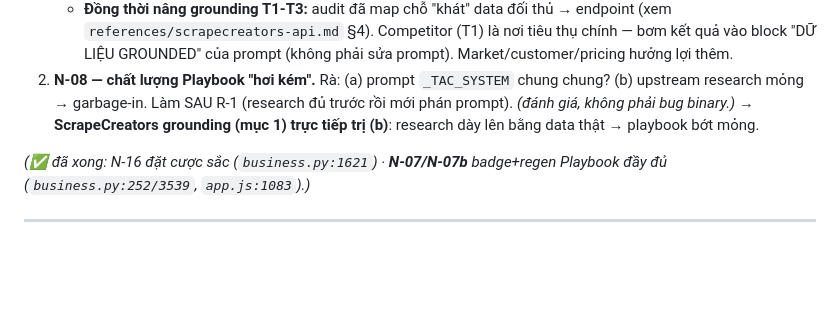
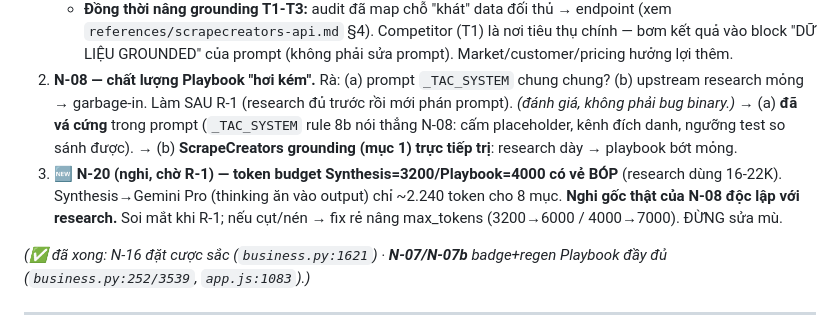
Before and after one commit to TimothyMt/markos-web, a Markdown page: docs/web/roadmap.md, the part around the change. GitHub-like rendering; blank space fills up the shorter version.

```diff
--- a/docs/web/roadmap.md
+++ b/docs/web/roadmap.md
@@ -112,7 +112,11 @@ tab riêng (D-038A) · 🏛️ Messaging House · SWOT+TOWS đúng tầng, hết
      "DỮ LIỆU GROUNDED" của prompt (không phải sửa prompt). Market/customer/pricing hưởng lợi thêm.
 2. **N-08 — chất lượng Playbook "hơi kém".** Rà: (a) prompt `_TAC_SYSTEM` chung chung? (b) upstream research
    mỏng → garbage-in. Làm SAU R-1 (research đủ trước rồi mới phán prompt). *(đánh giá, không phải bug binary.)*
-   → **ScrapeCreators grounding (mục 1) trực tiếp trị (b)**: research dày lên bằng data thật → playbook bớt mỏng.
+   → (a) **đã vá cứng** trong prompt (`_TAC_SYSTEM` rule 8b nói thẳng N-08: cấm placeholder, kênh đích danh,
+   ngưỡng test so sánh được). → (b) **ScrapeCreators grounding (mục 1) trực tiếp trị**: research dày → playbook bớt mỏng.
+3. **🆕 N-20 (nghi, chờ R-1) — token budget Synthesis=3200/Playbook=4000 có vẻ BÓP** (research dùng 16-22K).
+   Synthesis→Gemini Pro (thinking ăn vào output) chỉ ~2.240 token cho 8 mục. **Nghi gốc thật của N-08 độc lập
+   với research.** Soi mắt khi R-1; nếu cụt/nén → fix rẻ nâng max_tokens (3200→6000 / 4000→7000). ĐỪNG sửa mù.
 
 *(✅ đã xong: N-16 đặt cược sắc (`business.py:1621`) · **N-07/N-07b** badge+regen Playbook đầy đủ (`business.py:252/3539`, `app.js:1083`).)*
 
```
Also changed, not shown: docs/web/notes-todo.md (+14 -0 lines).
